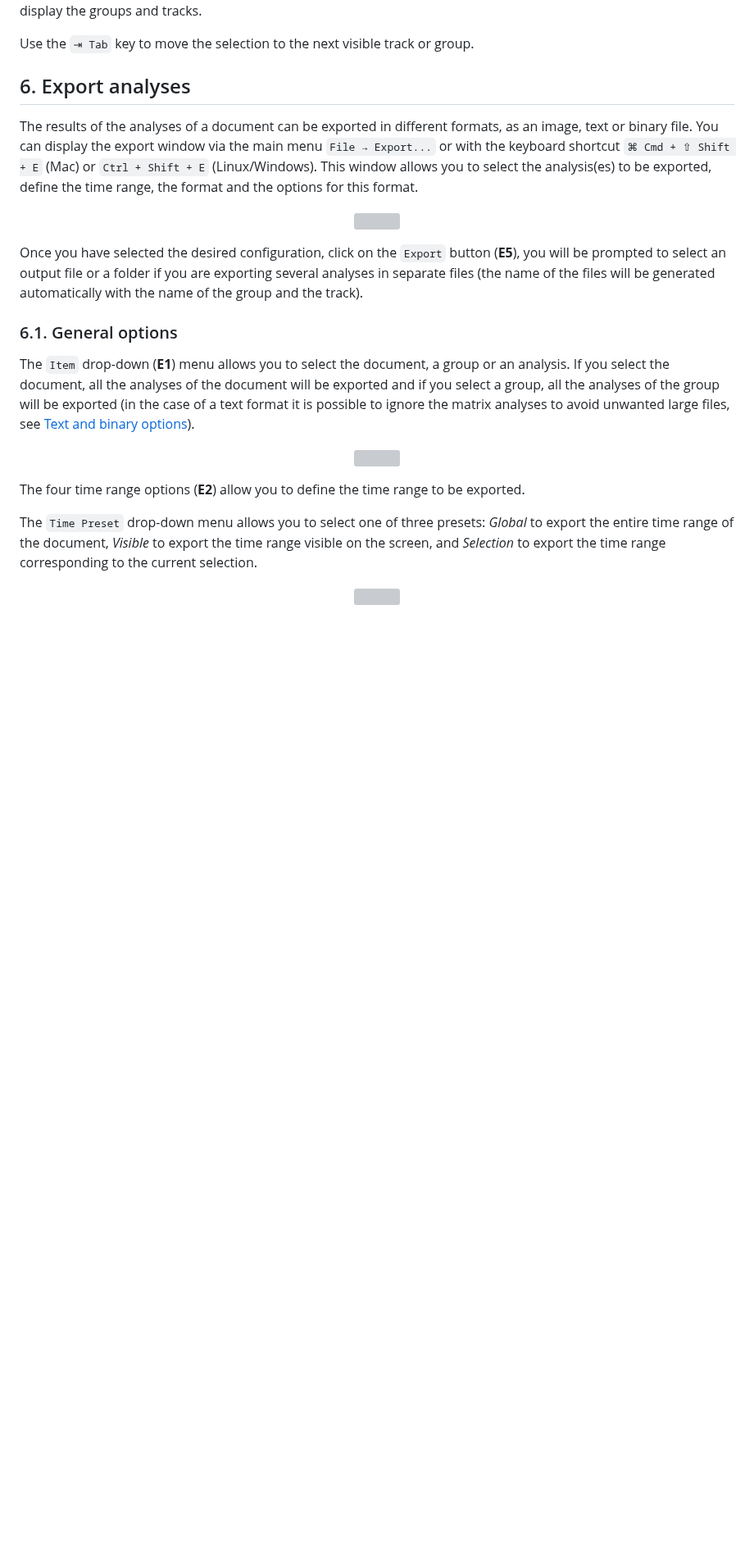
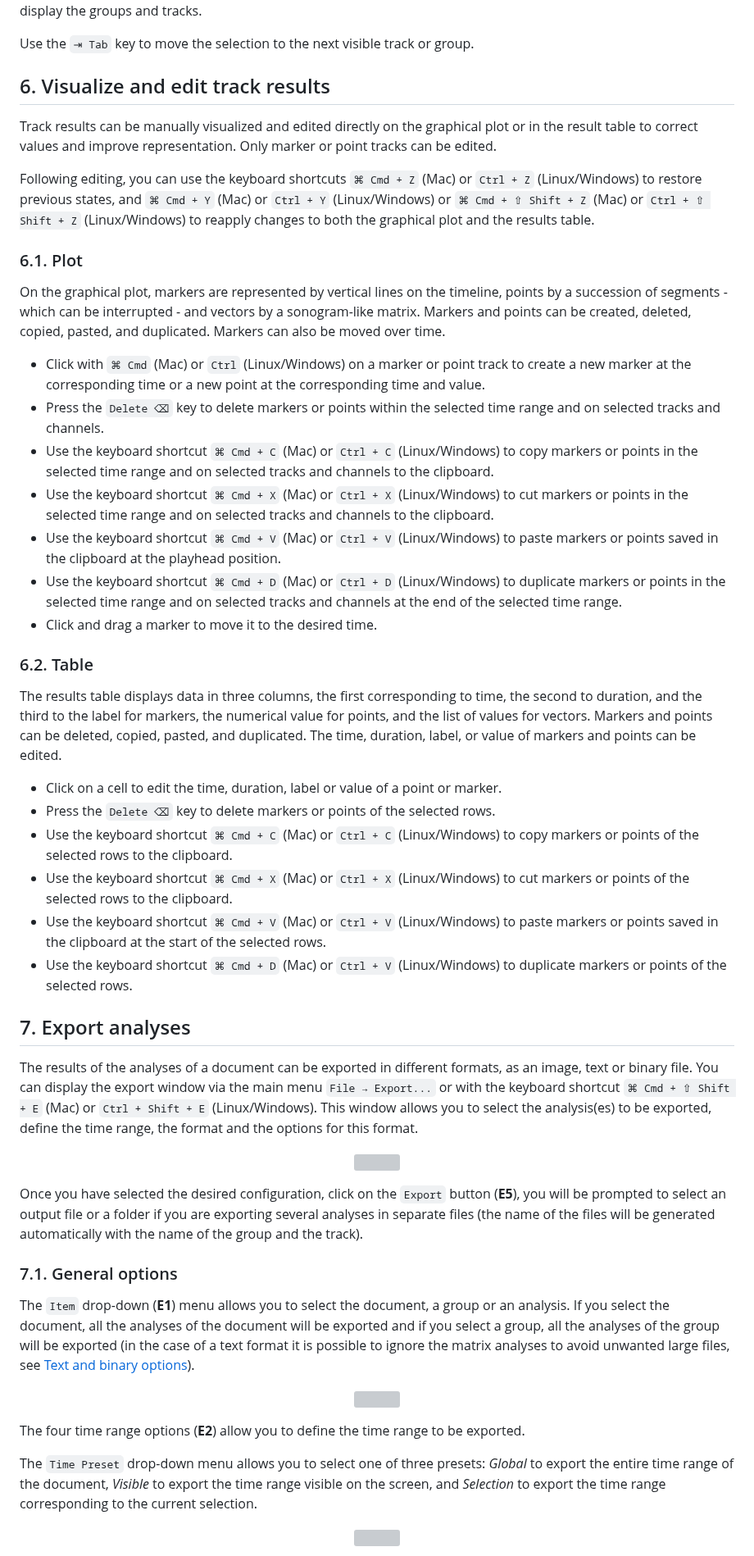
Before and after one commit to Ircam-Partiels/Partiels, a Markdown page: Docs/Partiels-Manual.md, the part around one of its changes. Shown at 82% size. Rendered like a GitHub page; blank space fills up the shorter version; grey boxes are pictures that could not be loaded.

```diff
--- a/Docs/Partiels-Manual.md
+++ b/Docs/Partiels-Manual.md
@@ -284,7 +284,36 @@ Use the `⇥ Tab` key to move the selection to the next visible track or group.
 
 <div style="page-break-after: always;"></div>
 
-## 6. Export analyses
+## 6. Visualize and edit track results
+
+Track results can be manually visualized and edited directly on the graphical plot or in the result table to correct values and improve representation. Only marker or point tracks can be edited.
+
+Following editing, you can use the keyboard shortcuts `⌘ Cmd + Z` (Mac) or `Ctrl + Z` (Linux/Windows) to restore previous states, and `⌘ Cmd + Y` (Mac) or `Ctrl + Y` (Linux/Windows) or `⌘ Cmd + ⇧ Shift + Z` (Mac) or `Ctrl + ⇧ Shift + Z` (Linux/Windows) to reapply changes to both the graphical plot and the results table.
+
+### 6.1. Plot
+
+On the graphical plot, markers are represented by vertical lines on the timeline, points by a succession of segments - which can be interrupted - and vectors by a sonogram-like matrix.  Markers and points can be created, deleted, copied, pasted, and duplicated. Markers can also be moved over time.
+
+- Click with `⌘ Cmd` (Mac) or `Ctrl` (Linux/Windows) on a marker or point track to create a new marker at the corresponding time or a new point at the corresponding time and value.
+- Press the `Delete ⌫` key to delete markers or points within the selected time range and on selected tracks and channels.
+- Use the keyboard shortcut `⌘ Cmd + C` (Mac) or `Ctrl + C` (Linux/Windows) to copy markers or points in the selected time range and on selected tracks and channels to the clipboard.
+- Use the keyboard shortcut `⌘ Cmd + X` (Mac) or `Ctrl + X` (Linux/Windows) to cut markers or points in the selected time range and on selected tracks and channels to the clipboard.
+- Use the keyboard shortcut `⌘ Cmd + V` (Mac) or `Ctrl + V` (Linux/Windows) to paste markers or points saved in the clipboard at the playhead position.
+- Use the keyboard shortcut `⌘ Cmd + D` (Mac) or `Ctrl + D` (Linux/Windows) to duplicate markers or points in the selected time range and on selected tracks and channels at the end of the selected time range.
+- Click and drag a marker to move it to the desired time.
+
+### 6.2. Table
+
+The results table displays data in three columns, the first corresponding to time, the second to duration, and the third to the label for markers, the numerical value for points, and the list of values for vectors. Markers and points can be deleted, copied, pasted, and duplicated. The time, duration, label, or value of markers and points can be edited.
+
+- Click on a cell to edit the time, duration, label or value of a point or marker.
+- Press the `Delete ⌫` key to delete markers or points of the selected rows.
+- Use the keyboard shortcut `⌘ Cmd + C` (Mac) or `Ctrl + C` (Linux/Windows) to copy markers or points of the selected rows to the clipboard.
+- Use the keyboard shortcut `⌘ Cmd + X` (Mac) or `Ctrl + X` (Linux/Windows) to cut markers or points of the selected rows to the clipboard.
+- Use the keyboard shortcut `⌘ Cmd + V` (Mac) or `Ctrl + V` (Linux/Windows) to paste markers or points saved in the clipboard at the start of the selected rows.
+- Use the keyboard shortcut `⌘ Cmd + D` (Mac) or `Ctrl + V` (Linux/Windows) to duplicate markers or points of the selected rows.
+
+## 7. Export analyses
 
 The results of the analyses of a document can be exported in different formats, as an image, text or binary file. You can display the export window via the main menu `File → Export...` or with the keyboard shortcut `⌘ Cmd + ⇧ Shift + E` (Mac) or `Ctrl + Shift + E` (Linux/Windows). This window allows you to select the analysis(es) to be exported, define the time range, the format and the options for this format.
 
@@ -294,7 +323,7 @@ The results of the analyses of a document can be exported in different formats,
 
 Once you have selected the desired configuration, click on the `Export` button (**E5**), you will be prompted to select an output file or a folder if you are exporting several analyses in separate files (the name of the files will be generated automatically with the name of the group and the track).
 
-### 6.1. General options
+### 7.1. General options
 
 The `Item` drop-down (**E1**) menu allows you to select the document, a group or an analysis. If you select the document, all the analyses of the document will be exported and if you select a group, all the analyses of the group will be exported (in the case of a text format it is possible to ignore the matrix analyses to avoid unwanted large files, see [Text and binary options](#63-text-and-binary-options)).
 
```
Also changed, not shown: other parts of Docs/Partiels-Manual.md (+52 -52 lines).
